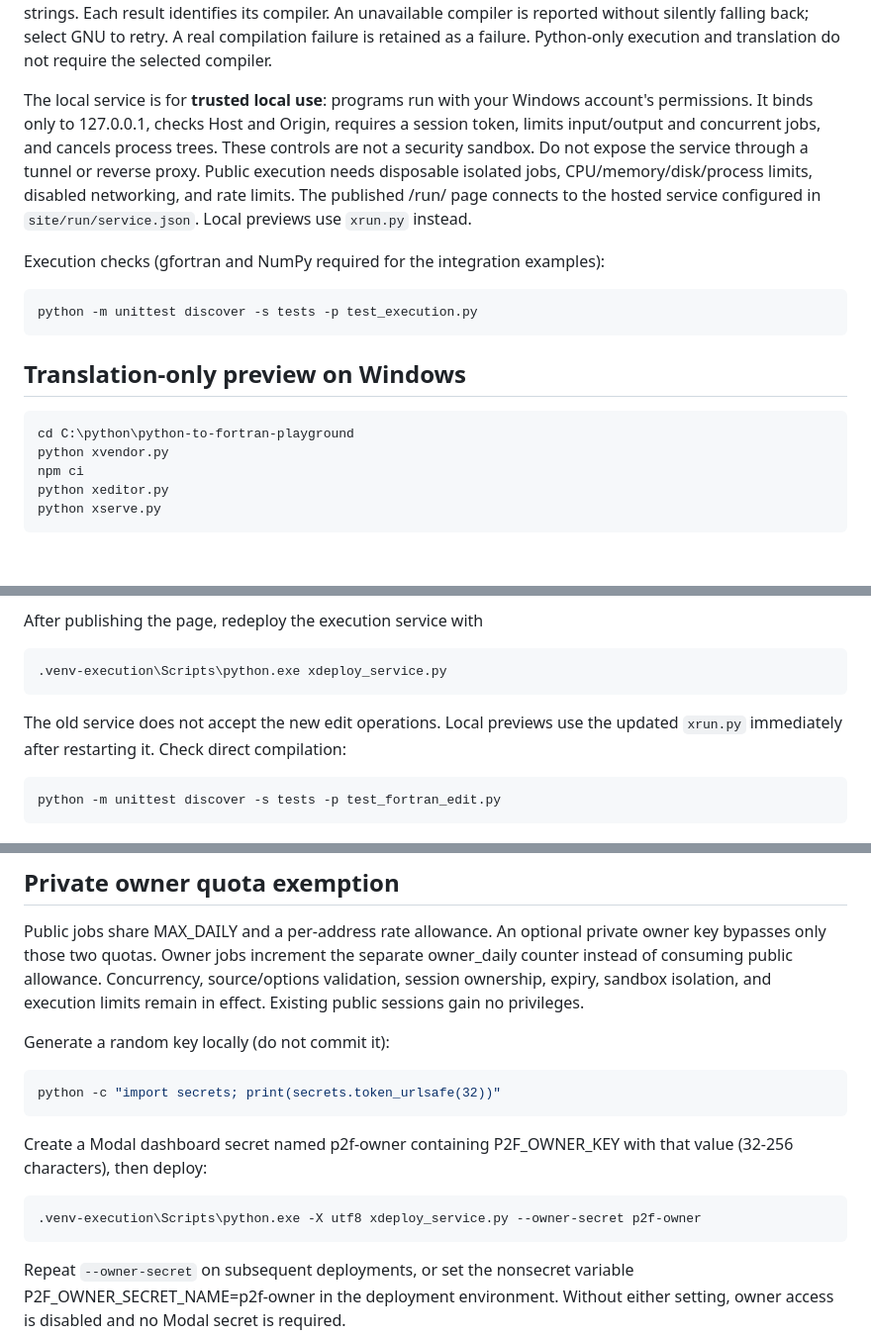
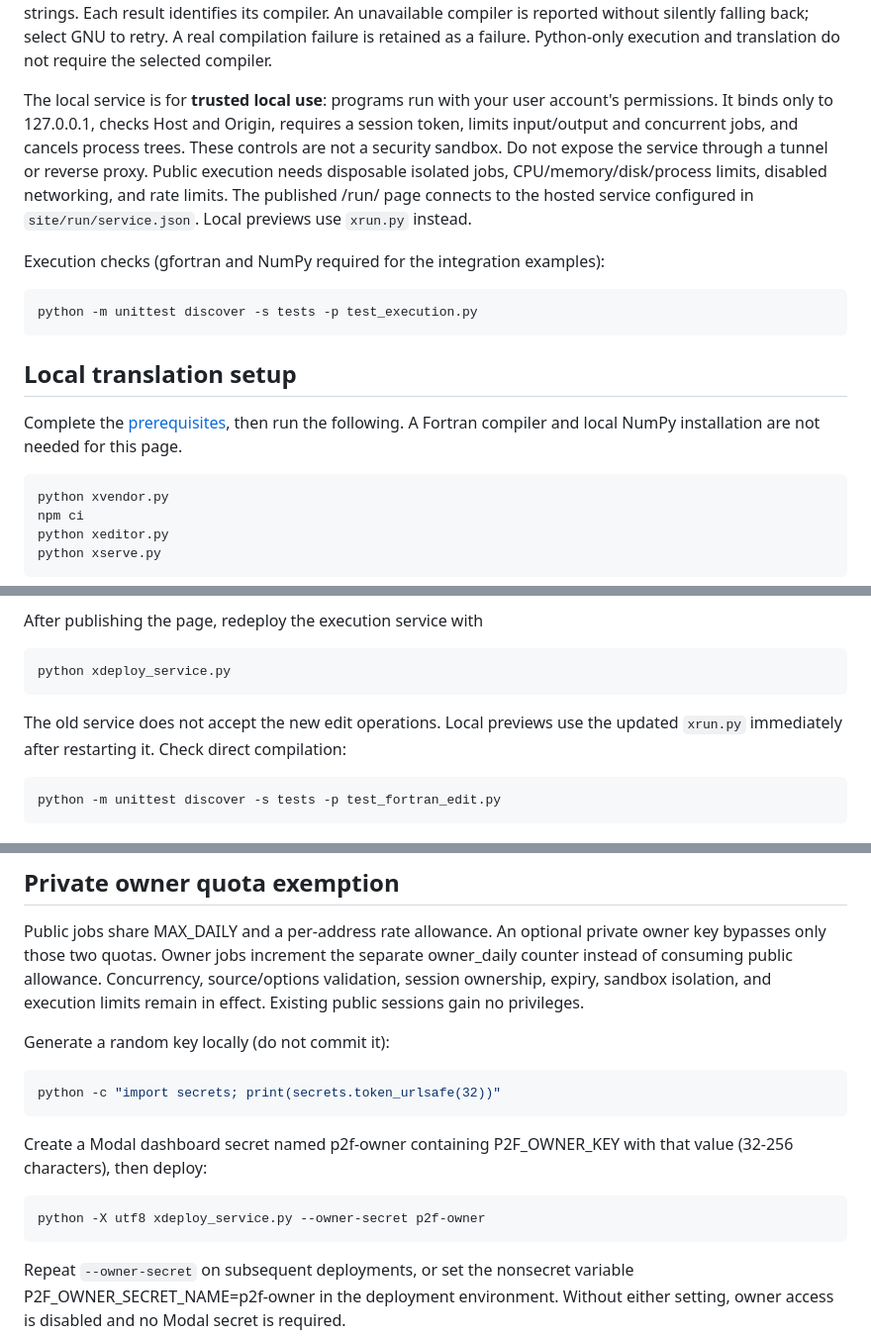
Before and after one commit to Beliavsky/python-to-fortran-playground, a Markdown page: README.md, 3 parts joined by grey strips. Shown at 99% size. Rendered like a GitHub page; blank space fills up the shorter version.

````diff
--- a/README.md
+++ b/README.md
@@ -90,7 +150,7 @@ An unavailable compiler is reported without silently falling back; select GNU
 to retry. A real compilation failure is retained as a failure.
 Python-only execution and translation do not require the selected compiler.
 
-The local service is for **trusted local use**: programs run with your Windows account's
+The local service is for **trusted local use**: programs run with your user account's
 permissions. It binds only to 127.0.0.1, checks Host and Origin, requires a
 session token, limits input/output and concurrent jobs, and cancels process
 trees. These controls are not a security sandbox. Do not expose the service
@@ -101,14 +161,16 @@ The published /run/ page connects to the hosted service configured in
 
 Execution checks (gfortran and NumPy required for the integration examples):
 
-```powershell
+```sh
 python -m unittest discover -s tests -p test_execution.py
 ```
 
-## Translation-only preview on Windows
+## Local translation setup
 
-```powershell
-cd C:\python\python-to-fortran-playground
+Complete the [prerequisites](#local-setup-prerequisites), then run the following.
+A Fortran compiler and local NumPy installation are not needed for this page.
+
+```sh
 python xvendor.py
 npm ci
 python xeditor.py
@@ -510,14 +592,14 @@ isolation remain in force; editing never automatically executes code.
 
 After publishing the page, redeploy the execution service with
 
-```powershell
-.venv-execution\Scripts\python.exe xdeploy_service.py
+```sh
+python xdeploy_service.py
 ```
 
 The old service does not accept the new edit operations. Local previews use
 the updated `xrun.py` immediately after restarting it. Check direct compilation:
 
-```powershell
+```sh
 python -m unittest discover -s tests -p test_fortran_edit.py
 ```
 
@@ -793,15 +875,15 @@ execution limits remain in effect. Existing public sessions gain no privileges.
 
 Generate a random key locally (do not commit it):
 
-```powershell
+```sh
 python -c "import secrets; print(secrets.token_urlsafe(32))"
 ```
 
 Create a Modal dashboard secret named p2f-owner containing P2F_OWNER_KEY with
 that value (32-256 characters), then deploy:
 
-```powershell
-.venv-execution\Scripts\python.exe -X utf8 xdeploy_service.py --owner-secret p2f-owner
+```sh
+python -X utf8 xdeploy_service.py --owner-secret p2f-owner
 ```
 
 Repeat `--owner-secret` on subsequent deployments, or set the nonsecret variable
````
Also changed, not shown: other parts of README.md (+113 -33 lines).
